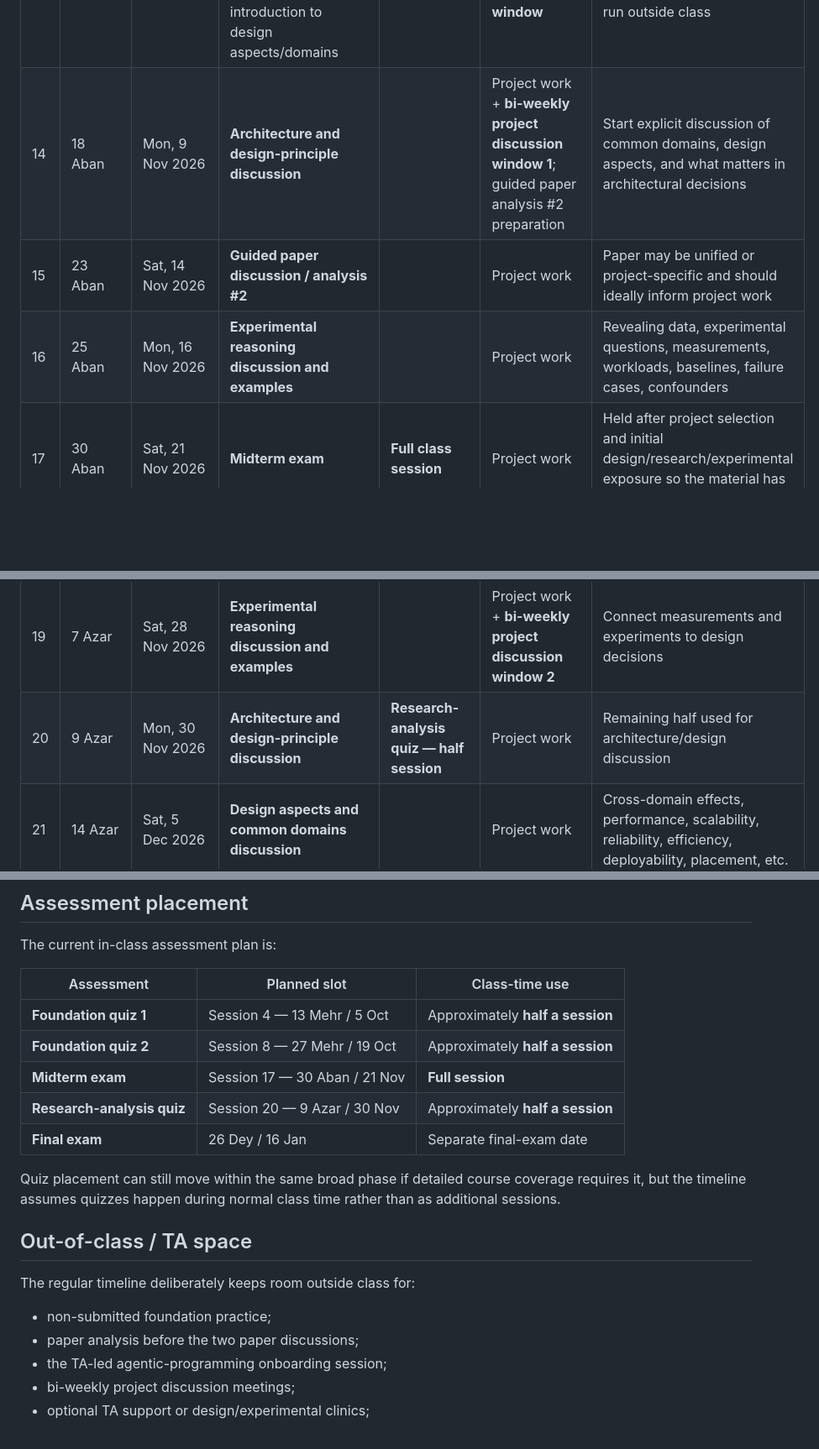
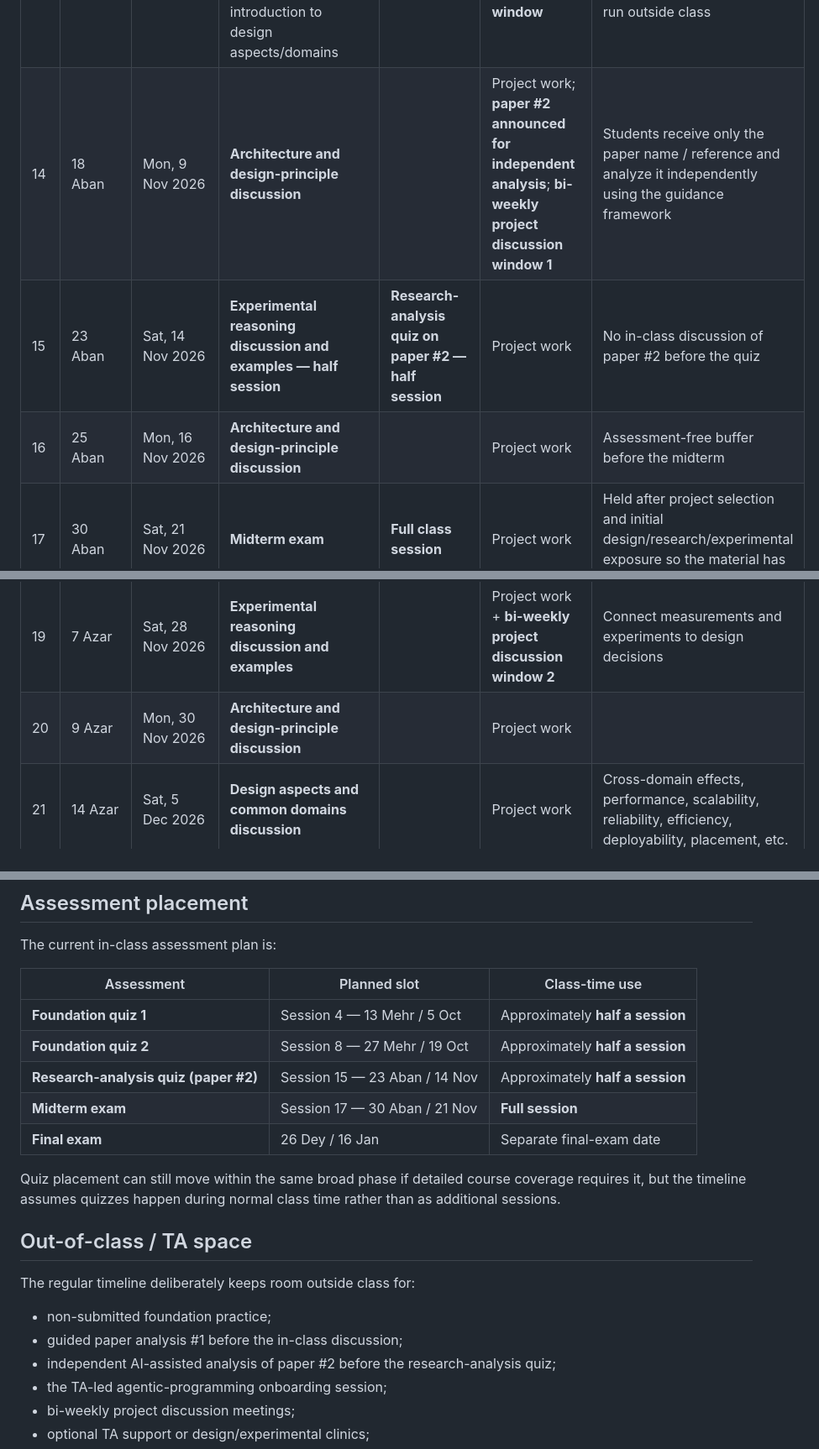
Before and after one commit to Arman17Babaei/advanced-network-course, a Markdown page: TIMELINE.md, 3 parts joined by grey strips. Shown at 84% size. Drawn GitHub-style; blank space fills up the shorter version.

Commit message:
Clarify independent paper analysis and research quiz timing

```diff
--- a/TIMELINE.md
+++ b/TIMELINE.md
@@ -29,13 +29,13 @@ The first **8 regular sessions are foundation-focused**. Quizzes are scheduled i
 | 11 | 9 Aban | Sat, 31 Oct 2026 | **Project landscape and prerequisite session 2** |  | Project exploration | Continue project descriptions and teach basic prerequisite concepts needed to understand the choices |
 | 12 | 11 Aban | Mon, 2 Nov 2026 | **Project landscape and prerequisite session 3** |  | Project exploration / preference formation | Ensure all students receive meaningful exposure to every project area |
 | 13 | 16 Aban | Sat, 7 Nov 2026 | **Project landscape session 4: comparison, questions, selection, and release** + introduction to design aspects/domains |  | **TA agentic-programming onboarding window** | Longer project-description phase ends with informed selection; TA onboarding may run outside class |
-| 14 | 18 Aban | Mon, 9 Nov 2026 | **Architecture and design-principle discussion** |  | Project work + **bi-weekly project discussion window 1**; guided paper analysis #2 preparation | Start explicit discussion of common domains, design aspects, and what matters in architectural decisions |
-| 15 | 23 Aban | Sat, 14 Nov 2026 | **Guided paper discussion / analysis #2** |  | Project work | Paper may be unified or project-specific and should ideally inform project work |
-| 16 | 25 Aban | Mon, 16 Nov 2026 | **Experimental reasoning discussion and examples** |  | Project work | Revealing data, experimental questions, measurements, workloads, baselines, failure cases, confounders |
+| 14 | 18 Aban | Mon, 9 Nov 2026 | **Architecture and design-principle discussion** |  | Project work; **paper #2 announced for independent analysis**; **bi-weekly project discussion window 1** | Students receive only the paper name / reference and analyze it independently using the guidance framework |
+| 15 | 23 Aban | Sat, 14 Nov 2026 | **Experimental reasoning discussion and examples — half session** | **Research-analysis quiz on paper #2 — half session** | Project work | No in-class discussion of paper #2 before the quiz |
+| 16 | 25 Aban | Mon, 16 Nov 2026 | **Architecture and design-principle discussion** |  | Project work | Assessment-free buffer before the midterm |
 | 17 | 30 Aban | Sat, 21 Nov 2026 | **Midterm exam** | **Full class session** | Project work | Held after project selection and initial design/research/experimental exposure so the material has time to settle |
 | 18 | 2 Azar | Mon, 23 Nov 2026 | **Architecture/design-principle discussion** |  | Project work | Resume project-facing design instruction after the midterm |
 | 19 | 7 Azar | Sat, 28 Nov 2026 | **Experimental reasoning discussion and examples** |  | Project work + **bi-weekly project discussion window 2** | Connect measurements and experiments to design decisions |
-| 20 | 9 Azar | Mon, 30 Nov 2026 | **Architecture and design-principle discussion** | **Research-analysis quiz — half session** | Project work | Remaining half used for architecture/design discussion |
+| 20 | 9 Azar | Mon, 30 Nov 2026 | **Architecture and design-principle discussion** |  | Project work |  |
 | 21 | 14 Azar | Sat, 5 Dec 2026 | **Design aspects and common domains discussion** |  | Project work | Cross-domain effects, performance, scalability, reliability, efficiency, deployability, placement, etc. |
 | 22 | 16 Azar | Mon, 7 Dec 2026 | **Experimental reasoning / design case discussion** |  | Project work | Analyze examples of useful and misleading experimental evidence |
 | 23 | 21 Azar | Sat, 12 Dec 2026 | **Project-informed architecture/design discussion** |  | Project work + **bi-weekly project discussion window 3** | Emerging project cases can feed class discussion |
@@ -61,8 +61,8 @@ The current in-class assessment plan is:
 | --- | --- | --- |
 | **Foundation quiz 1** | Session 4 — 13 Mehr / 5 Oct | Approximately **half a session** |
 | **Foundation quiz 2** | Session 8 — 27 Mehr / 19 Oct | Approximately **half a session** |
+| **Research-analysis quiz (paper #2)** | Session 15 — 23 Aban / 14 Nov | Approximately **half a session** |
 | **Midterm exam** | Session 17 — 30 Aban / 21 Nov | **Full session** |
-| **Research-analysis quiz** | Session 20 — 9 Azar / 30 Nov | Approximately **half a session** |
 | **Final exam** | 26 Dey / 16 Jan | Separate final-exam date |
 
 Quiz placement can still move within the same broad phase if detailed course coverage requires it, but the timeline assumes quizzes happen during normal class time rather than as additional sessions.
@@ -72,7 +72,8 @@ Quiz placement can still move within the same broad phase if detailed course cov
 The regular timeline deliberately keeps room outside class for:
 
 - non-submitted foundation practice;
-- paper analysis before the two paper discussions;
+- guided paper analysis #1 before the in-class discussion;
+- independent AI-assisted analysis of paper #2 before the research-analysis quiz;
 - the TA-led agentic-programming onboarding session;
 - bi-weekly project discussion meetings;
 - optional TA support or design/experimental clinics;
```
Also changed, not shown: other parts of TIMELINE.md (+3 -2 lines).
